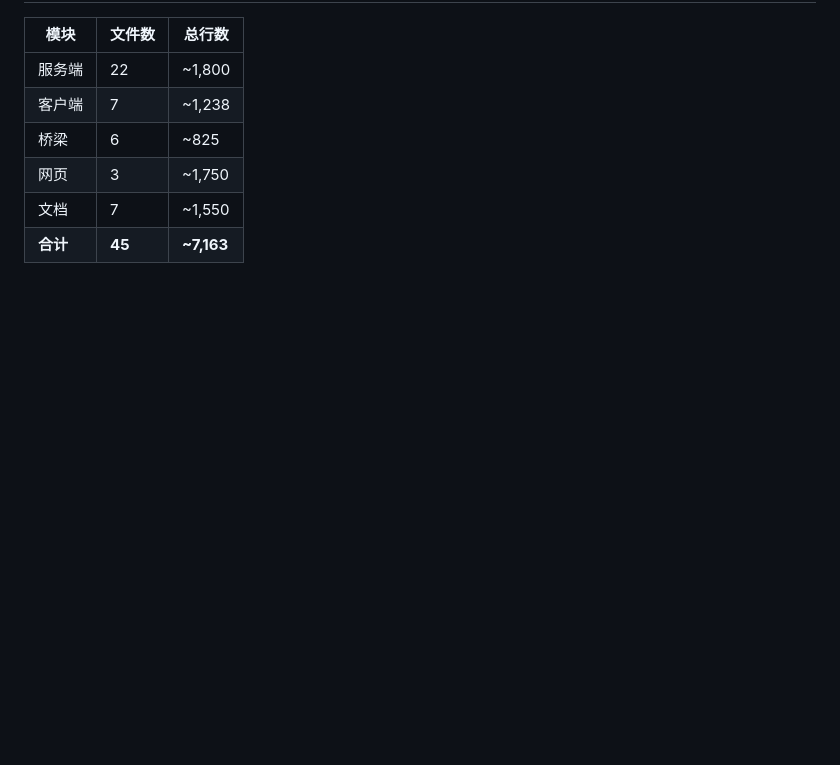
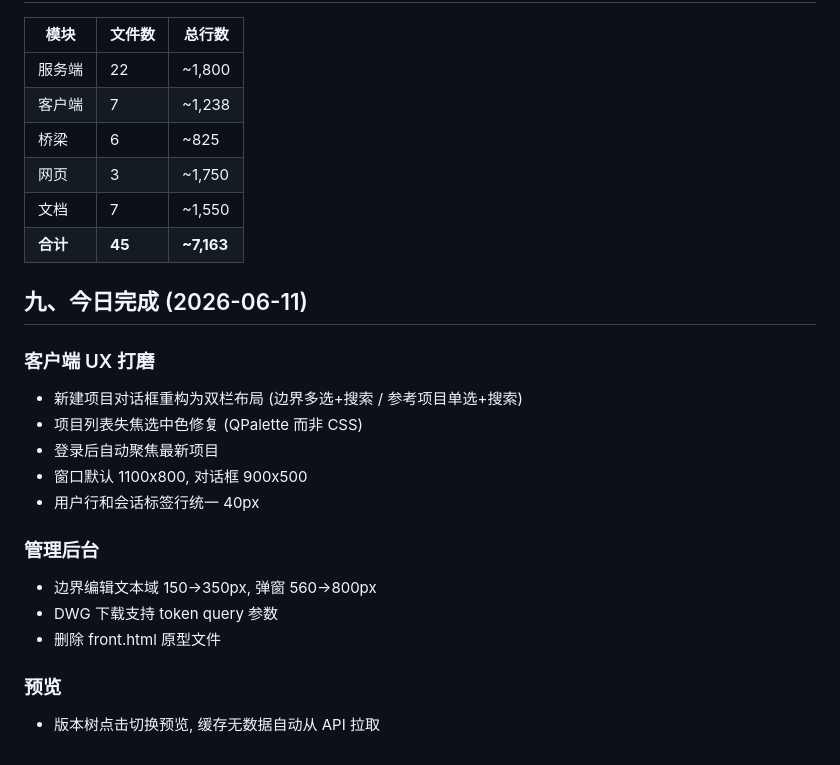
Before and after one commit to xfight-eleven/ai-to-cad, a Markdown page: DONE.md, the part around the change. Drawn GitHub-style; blank space fills up the shorter version.

Commit message:
今日工作总结: UX打磨 + 管理后台 + 文档更新

```diff
--- a/DONE.md
+++ b/DONE.md
@@ -243,3 +243,23 @@
 | 网页 | 3 | ~1,750 |
 | 文档 | 7 | ~1,550 |
 | **合计** | **45** | **~7,163** |
+
+## 九、今日完成 (2026-06-11)
+
+### 客户端 UX 打磨
+
+- 新建项目对话框重构为双栏布局 (边界多选+搜索 / 参考项目单选+搜索)
+- 项目列表失焦选中色修复 (QPalette 而非 CSS)
+- 登录后自动聚焦最新项目
+- 窗口默认 1100x800, 对话框 900x500
+- 用户行和会话标签行统一 40px
+
+### 管理后台
+
+- 边界编辑文本域 150→350px, 弹窗 560→800px
+- DWG 下载支持 token query 参数
+- 删除 front.html 原型文件
+
+### 预览
+
+- 版本树点击切换预览, 缓存无数据自动从 API 拉取
```
Also changed, not shown: TODO.md (+12 -0 lines).
